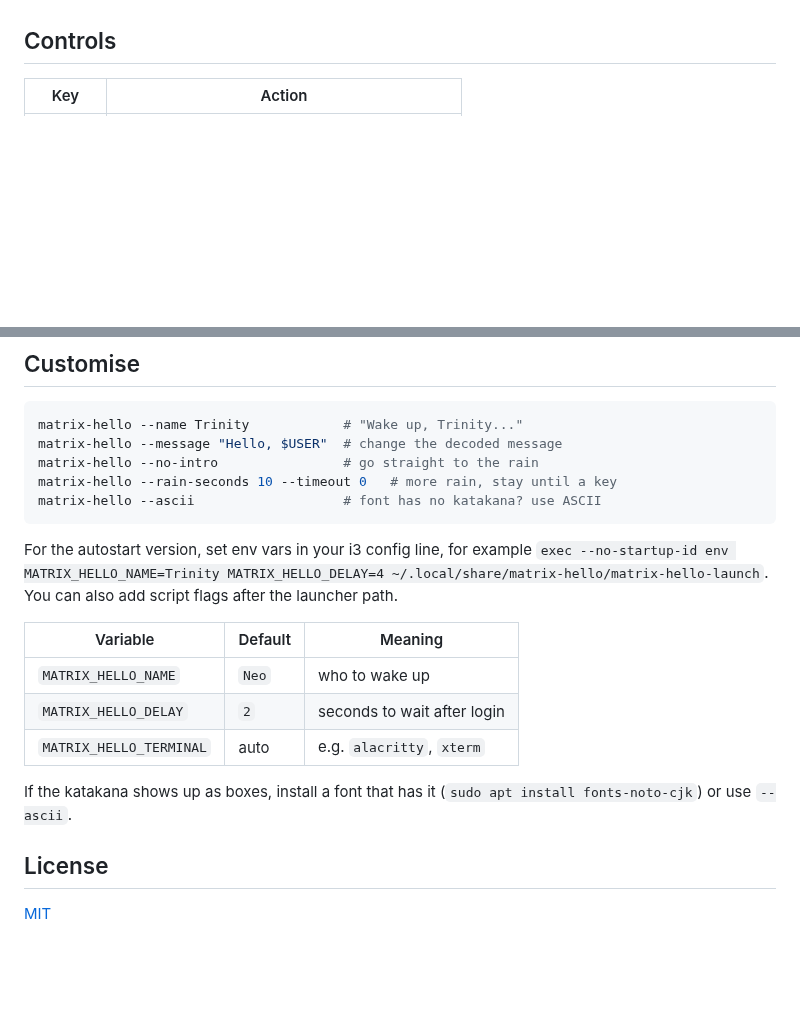
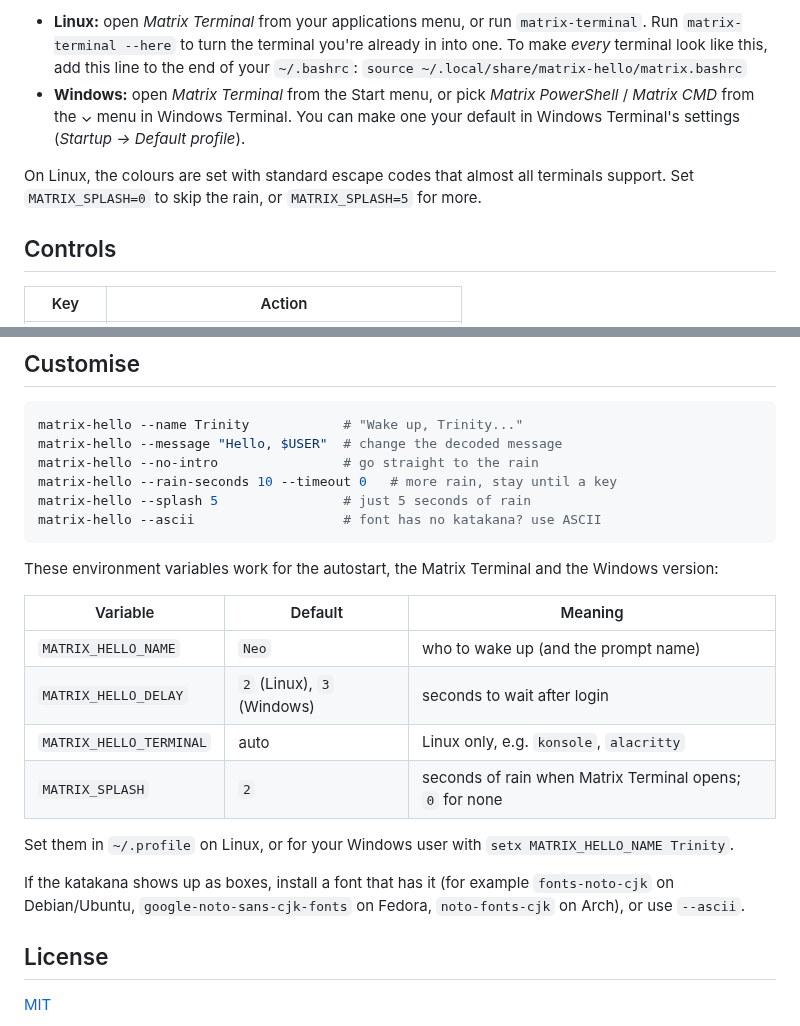
Before and after one commit to m4dpir4t3r4g3/hello_world_matrix_style, a Markdown page: README.md, 2 parts joined by grey strips. GitHub-like rendering; blank space fills up the shorter version.

````diff
--- a/README.md
+++ b/README.md
@@ -46,3 +77,16 @@ Uninstall with `./uninstall.sh`.
+- **Linux:** open *Matrix Terminal* from your applications menu, or run
+  `matrix-terminal`. Run `matrix-terminal --here` to turn the terminal you're
+  already in into one. To make *every* terminal look like this, add this line
+  to the end of your `~/.bashrc`:
+  `source ~/.local/share/matrix-hello/matrix.bashrc`
+- **Windows:** open *Matrix Terminal* from the Start menu, or pick *Matrix
+  PowerShell* / *Matrix CMD* from the ⌄ menu in Windows Terminal. You can
+  make one your default in Windows Terminal's settings (*Startup → Default
+  profile*).
+
+On Linux, the colours are set with standard escape codes that almost all
+terminals support. Set `MATRIX_SPLASH=0` to skip the rain, or
+`MATRIX_SPLASH=5` for more.
 
 ## Controls
 
@@ -60,21 +104,26 @@ matrix-hello --name Trinity            # "Wake up, Trinity..."
 matrix-hello --message "Hello, $USER"  # change the decoded message
 matrix-hello --no-intro                # go straight to the rain
 matrix-hello --rain-seconds 10 --timeout 0   # more rain, stay until a key
+matrix-hello --splash 5                # just 5 seconds of rain
 matrix-hello --ascii                   # font has no katakana? use ASCII
 ```
 
-For the autostart version, set env vars in your i3 config line, for example
-`exec --no-startup-id env MATRIX_HELLO_NAME=Trinity MATRIX_HELLO_DELAY=4 ~/.local/share/matrix-hello/matrix-hello-launch`.
-You can also add script flags after the launcher path.
+These environment variables work for the autostart, the Matrix Terminal and
+the Windows version:
 
-| Variable                | Default   | Meaning                         |
-|-------------------------|-----------|---------------------------------|
-| `MATRIX_HELLO_NAME`     | `Neo`     | who to wake up                  |
-| `MATRIX_HELLO_DELAY`    | `2`       | seconds to wait after login     |
-| `MATRIX_HELLO_TERMINAL` | auto      | e.g. `alacritty`, `xterm`       |
+| Variable                | Default   | Meaning                             |
+|-------------------------|-----------|-------------------------------------|
+| `MATRIX_HELLO_NAME`     | `Neo`     | who to wake up (and the prompt name) |
+| `MATRIX_HELLO_DELAY`    | `2` (Linux), `3` (Windows) | seconds to wait after login |
+| `MATRIX_HELLO_TERMINAL` | auto      | Linux only, e.g. `konsole`, `alacritty` |
+| `MATRIX_SPLASH`         | `2`       | seconds of rain when Matrix Terminal opens; `0` for none |
 
-If the katakana shows up as boxes, install a font that has it
-(`sudo apt install fonts-noto-cjk`) or use `--ascii`.
+Set them in `~/.profile` on Linux, or for your Windows user with
+`setx MATRIX_HELLO_NAME Trinity`.
+
+If the katakana shows up as boxes, install a font that has it (for example
+`fonts-noto-cjk` on Debian/Ubuntu, `google-noto-sans-cjk-fonts` on Fedora,
+`noto-fonts-cjk` on Arch), or use `--ascii`.
 
 ## License
 
````
Also changed, not shown: other parts of README.md (+48 -17 lines), docs/matrix-terminal.gif (added), 16 other files.
